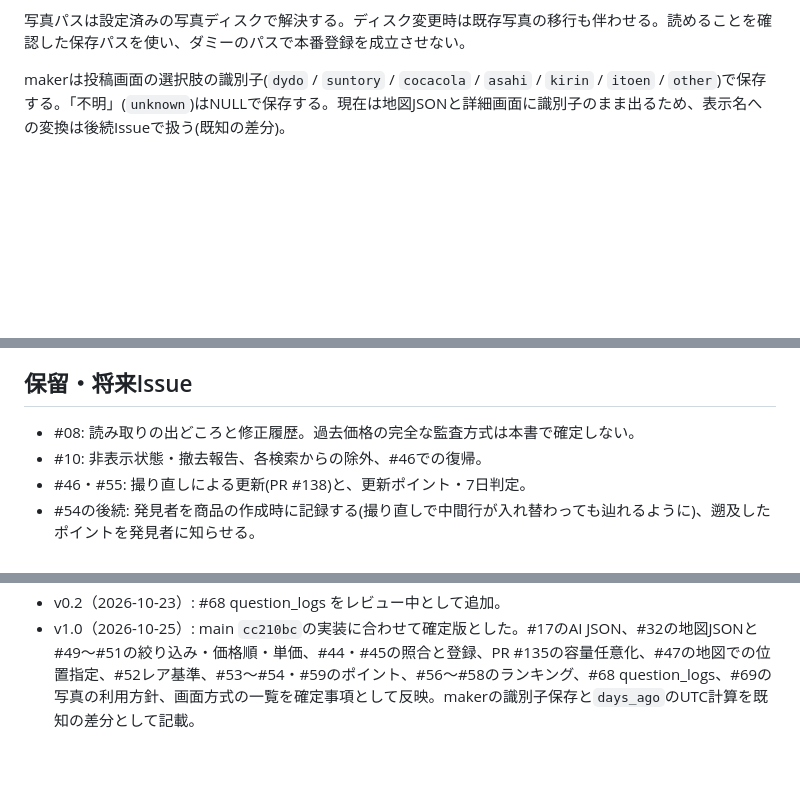
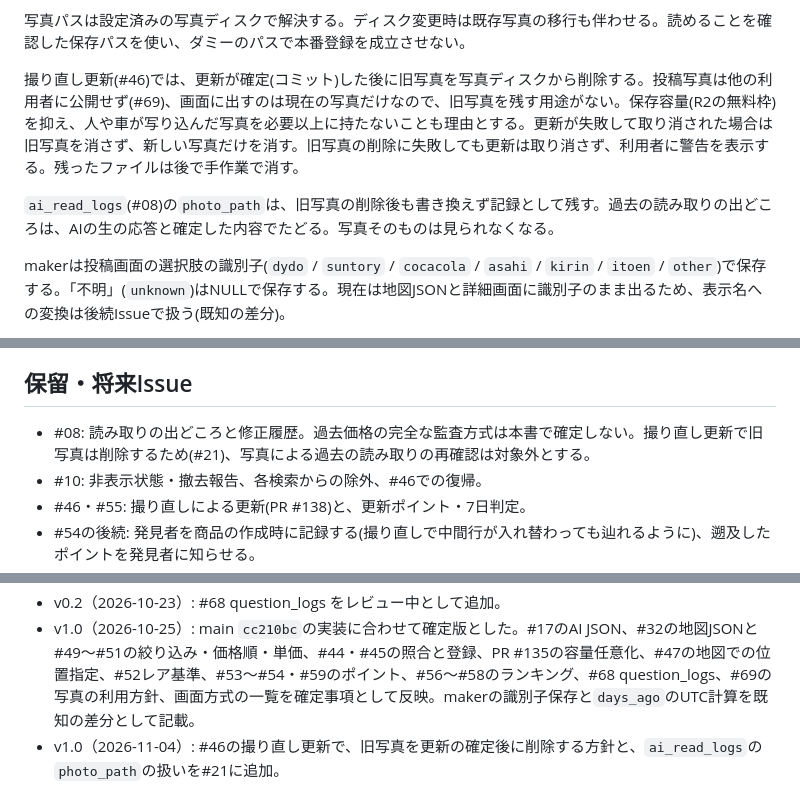
Before and after one commit to fuwa-shacho/canmatch, a Markdown page: docs/data-contract.md, 3 parts joined by grey strips. GitHub-like rendering; blank space fills up the shorter version.

Commit message:
docs: 撮り直し更新で旧写真を削除する方針を追加する (#3, #46)
Co-Authored-By: Claude Opus 5.5 <noreply@anthropic.com>
Claude-Session: https://claude.ai/code/session_01Y275KaEwyKsHAs5BXtTbsS

```diff
--- a/docs/data-contract.md
+++ b/docs/data-contract.md
@@ -57,6 +57,10 @@ DB制約で外部キー・必須・値の範囲を守り、フォームでも同
 新規登録時のuser_idは認証済みユーザーのIDをサーバーで設定し、リクエスト値を信用しない。NULL許可は退会後も自販機情報を残すためで、匿名投稿の許可ではない。退会後の表示は「退会済みユーザー」とする。更新者で登録者を書き換えない。
 
 写真パスは設定済みの写真ディスクで解決する。ディスク変更時は既存写真の移行も伴わせる。読めることを確認した保存パスを使い、ダミーのパスで本番登録を成立させない。
+
+撮り直し更新(#46)では、更新が確定(コミット)した後に旧写真を写真ディスクから削除する。投稿写真は他の利用者に公開せず(#69)、画面に出すのは現在の写真だけなので、旧写真を残す用途がない。保存容量(R2の無料枠)を抑え、人や車が写り込んだ写真を必要以上に持たないことも理由とする。更新が失敗して取り消された場合は旧写真を消さず、新しい写真だけを消す。旧写真の削除に失敗しても更新は取り消さず、利用者に警告を表示する。残ったファイルは後で手作業で消す。
+
+`ai_read_logs`(#08)の`photo_path`は、旧写真の削除後も書き換えず記録として残す。過去の読み取りの出どころは、AIの生の応答と確定した内容でたどる。写真そのものは見られなくなる。
 
 makerは投稿画面の選択肢の識別子(`dydo` / `suntory` / `cocacola` / `asahi` / `kirin` / `itoen` / `other`)で保存する。「不明」(`unknown`)はNULLで保存する。現在は地図JSONと詳細画面に識別子のまま出るため、表示名への変換は後続Issueで扱う(既知の差分)。
 
@@ -366,7 +370,7 @@ ID昇順で返す。
 
 ## 保留・将来Issue
 
-- #08: 読み取りの出どころと修正履歴。過去価格の完全な監査方式は本書で確定しない。
+- #08: 読み取りの出どころと修正履歴。過去価格の完全な監査方式は本書で確定しない。撮り直し更新で旧写真は削除するため(#21)、写真による過去の読み取りの再確認は対象外とする。
 - #10: 非表示状態・撤去報告、各検索からの除外、#46での復帰。
 - #46・#55: 撮り直しによる更新(PR #138)と、更新ポイント・7日判定。
 - #54の後続: 発見者を商品の作成時に記録する(撮り直しで中間行が入れ替わっても辿れるように)、遡及したポイントを発見者に知らせる。
@@ -381,3 +385,4 @@ ID昇順で返す。
 - v0.2（2026-10-20）: PR #105のマージを反映し、#25のモデルをレビュー中からmain統合済みへ更新。確認したmainのコミットを更新。
 - v0.2（2026-10-23）: #68 question_logs をレビュー中として追加。
 - v1.0（2026-10-25）: main `cc210bc`の実装に合わせて確定版とした。#17のAI JSON、#32の地図JSONと#49〜#51の絞り込み・価格順・単価、#44・#45の照合と登録、PR #135の容量任意化、#47の地図での位置指定、#52レア基準、#53〜#54・#59のポイント、#56〜#58のランキング、#68 question_logs、#69の写真の利用方針、画面方式の一覧を確定事項として反映。makerの識別子保存と`days_ago`のUTC計算を既知の差分として記載。
+- v1.0（2026-11-04）: #46の撮り直し更新で、旧写真を更新の確定後に削除する方針と、`ai_read_logs`の`photo_path`の扱いを#21に追加。
```
Also changed, not shown: other parts of docs/data-contract.md (+1 -1 lines).
